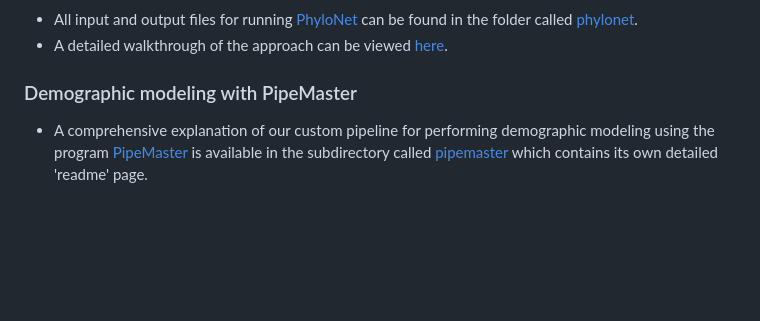
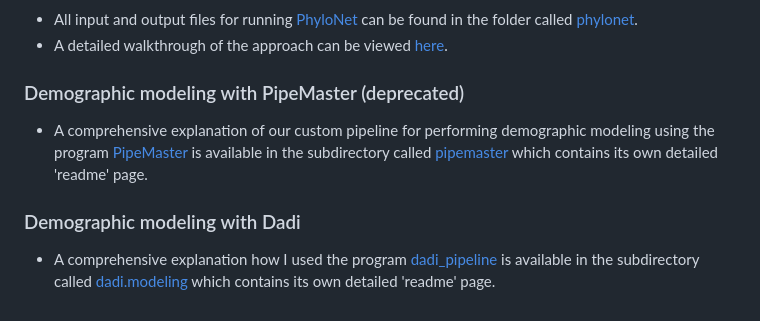
Before and after one commit to DevonDeRaad/phil.dicaeum.rad, a Markdown page: readme.md, the part around the change. Drawn GitHub-style; blank space fills up the shorter version.

```diff
--- a/readme.md
+++ b/readme.md
@@ -54,5 +54,8 @@ Reconstructing the true evolutionary history of the Buzzing Flowerpecker (*Dicae
 * All input and output files for running [PhyloNet](https://phylogenomics.rice.edu/html/phylonet.html) can be found in the folder called [phylonet](https://github.com/DevonDeRaad/phil.dicaeum.rad/tree/main/phylonet).
 * A detailed walkthrough of the approach can be viewed [here](https://devonderaad.github.io/phil.dicaeum.rad/phylonet/runPhyloNet.html).
 
-### Demographic modeling with PipeMaster
+### Demographic modeling with PipeMaster (deprecated)
 * A comprehensive explanation of our custom pipeline for performing demographic modeling using the program [PipeMaster](https://github.com/gehara/PipeMaster) is available in the subdirectory called [pipemaster](https://github.com/DevonDeRaad/phil.dicaeum.rad/tree/main/pipemaster) which contains its own detailed 'readme' page.
+
+### Demographic modeling with Dadi
+* A comprehensive explanation how I used the program [dadi_pipeline](https://github.com/dportik/dadi_pipeline) is available in the subdirectory called [dadi.modeling](https://github.com/DevonDeRaad/phil.dicaeum.rad/tree/main/dadi.modeling) which contains its own detailed 'readme' page.
```
